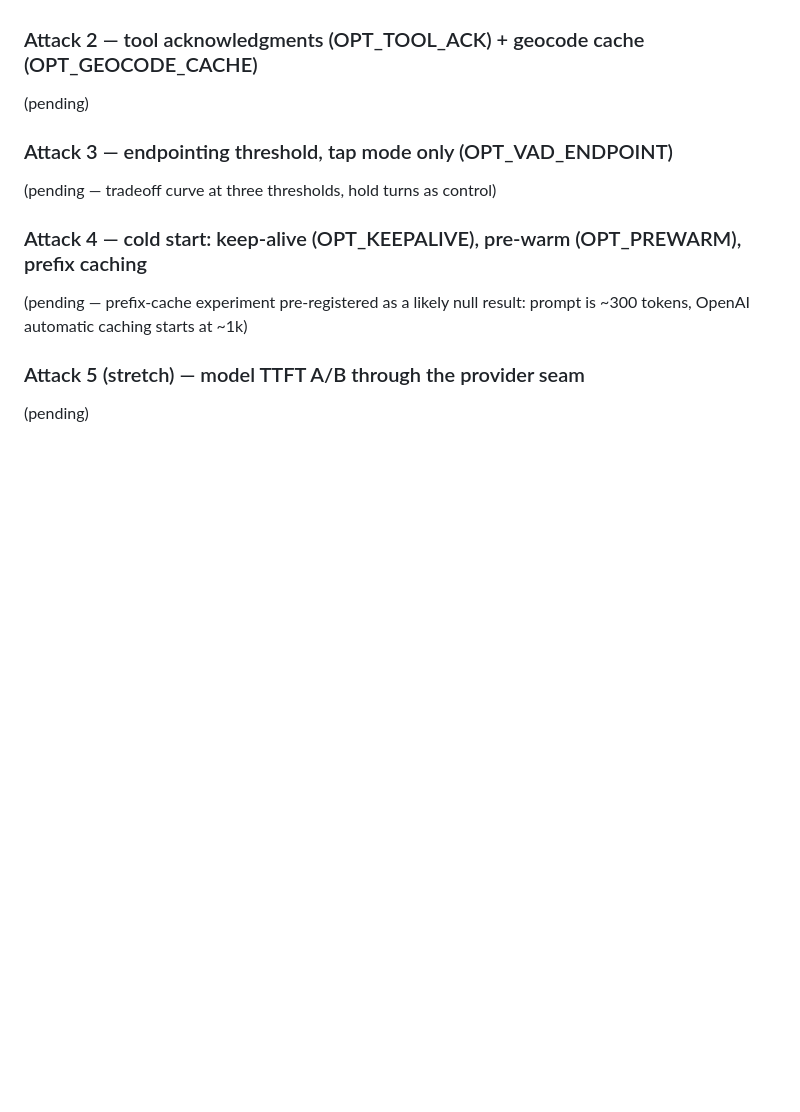
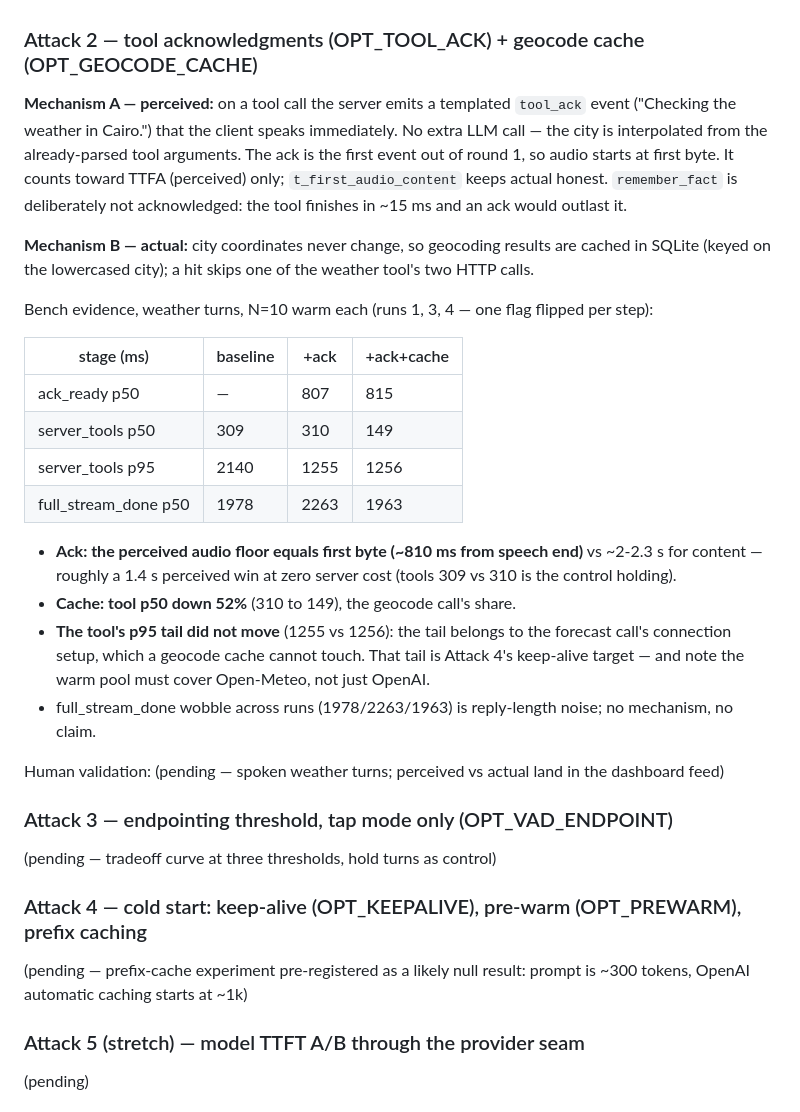
Before and after one commit to ahmedibrahimX/sarjy, a Markdown page: LATENCY.md, the part around the change. GitHub-like rendering; blank space fills up the shorter version.

Commit message:
Attack 2 bench results: ack perceived floor at first byte, geocode cache halves tool p50, tail attributed to forecast connection

```diff
--- a/LATENCY.md
+++ b/LATENCY.md
@@ -177,7 +177,42 @@ tool call; shrink the tool itself).
 
 ### Attack 2 — tool acknowledgments (OPT_TOOL_ACK) + geocode cache (OPT_GEOCODE_CACHE)
 
-(pending)
+**Mechanism A — perceived:** on a tool call the server emits a templated
+`tool_ack` event ("Checking the weather in Cairo.") that the client speaks
+immediately. No extra LLM call — the city is interpolated from the
+already-parsed tool arguments. The ack is the first event out of round 1,
+so audio starts at first byte. It counts toward TTFA (perceived) only;
+`t_first_audio_content` keeps actual honest. `remember_fact` is
+deliberately not acknowledged: the tool finishes in ~15 ms and an ack
+would outlast it.
+
+**Mechanism B — actual:** city coordinates never change, so geocoding
+results are cached in SQLite (keyed on the lowercased city); a hit skips
+one of the weather tool's two HTTP calls.
+
+Bench evidence, weather turns, N=10 warm each (runs 1, 3, 4 — one flag
+flipped per step):
+
+| stage (ms) | baseline | +ack | +ack+cache |
+| --- | --- | --- | --- |
+| ack_ready p50 | — | 807 | 815 |
+| server_tools p50 | 309 | 310 | 149 |
+| server_tools p95 | 2140 | 1255 | 1256 |
+| full_stream_done p50 | 1978 | 2263 | 1963 |
+
+- **Ack: the perceived audio floor equals first byte (~810 ms from speech
+  end)** vs ~2-2.3 s for content — roughly a 1.4 s perceived win at zero
+  server cost (tools 309 vs 310 is the control holding).
+- **Cache: tool p50 down 52%** (310 to 149), the geocode call's share.
+- **The tool's p95 tail did not move** (1255 vs 1256): the tail belongs to
+  the forecast call's connection setup, which a geocode cache cannot
+  touch. That tail is Attack 4's keep-alive target — and note the warm
+  pool must cover Open-Meteo, not just OpenAI.
+- full_stream_done wobble across runs (1978/2263/1963) is reply-length
+  noise; no mechanism, no claim.
+
+Human validation: (pending — spoken weather turns; perceived vs actual
+land in the dashboard feed)
 
 ### Attack 3 — endpointing threshold, tap mode only (OPT_VAD_ENDPOINT)
 
```
Also changed, not shown: DECISIONS.md (+17 -0 lines).
